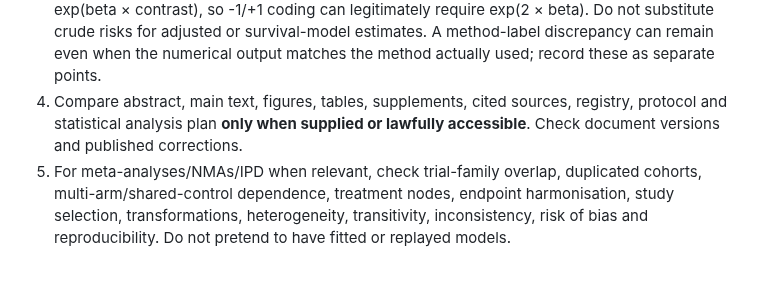
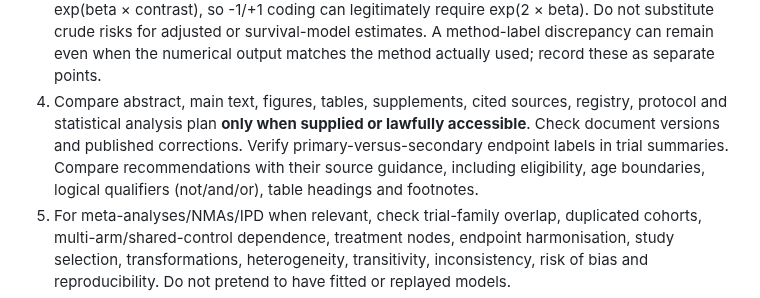
Before and after one commit to mahmood726-cyber/e156-ecosystem-starter, a Markdown page: docs/SYNTHESIS-COPY-PASTE-AI-PROMPT.md, the part around the change. GitHub-like rendering; blank space fills up the shorter version.

Commit message:
Align verification prompt with explicit label checks

```diff
--- a/docs/SYNTHESIS-COPY-PASTE-AI-PROMPT.md
+++ b/docs/SYNTHESIS-COPY-PASTE-AI-PROMPT.md
@@ -14,7 +14,7 @@ For each individually identified claim:
 1. Verify the exact claim occurs in this paper and section. Record its wording, document version, page/table/figure and exact source evidence; never invent a quote, reference, URL or calculation. Visually check uncertain extracted text, symbols and table alignment. A phrase absent from the verified document cannot support an allegation about that document.
 2. Check basic arithmetic: counts, denominators, percentages, subgroup accounting, units, effects, confidence intervals, P-value notation and rounding.
 3. Check **comparability before recalculation**: population, intervention, comparator, endpoint, time window, effect measure, estimand, model, adjustment, multiplicity, missingness, censoring, variance and test identity. Check respondent-specific and exposure denominators; distinguish observed frequencies, weighted estimates and marginal standardisation. For coefficients versus HRs/ORs establish predictor coding, reference category, units and contrast size: the ratio is exp(beta × contrast), so -1/+1 coding can legitimately require exp(2 × beta). Do not substitute crude risks for adjusted or survival-model estimates. A method-label discrepancy can remain even when the numerical output matches the method actually used; record these as separate points.
-4. Compare abstract, main text, figures, tables, supplements, cited sources, registry, protocol and statistical analysis plan **only when supplied or lawfully accessible**. Check document versions and published corrections.
+4. Compare abstract, main text, figures, tables, supplements, cited sources, registry, protocol and statistical analysis plan **only when supplied or lawfully accessible**. Check document versions and published corrections. Verify primary-versus-secondary endpoint labels in trial summaries. Compare recommendations with their source guidance, including eligibility, age boundaries, logical qualifiers (not/and/or), table headings and footnotes.
 5. For meta-analyses/NMAs/IPD when relevant, check trial-family overlap, duplicated cohorts, multi-arm/shared-control dependence, treatment nodes, endpoint harmonisation, study selection, transformations, heterogeneity, transitivity, inconsistency, risk of bias and reproducibility. Do not pretend to have fitted or replayed models.
 6. For every suspected mismatch, propose the **strongest benign explanation** and attempt to refute your own flag using source evidence. If the relevant information is absent or estimators differ, mark NOT_ENOUGH_INFO or NOT_COMPARABLE rather than alleging an error.
 7. Record both flagged and unflagged claims, and abstentions. Separate source support, evidence maturity, disposition, severity and correspondence status. An acknowledgement is not confirmation; software tests are not clinical validation.
```
